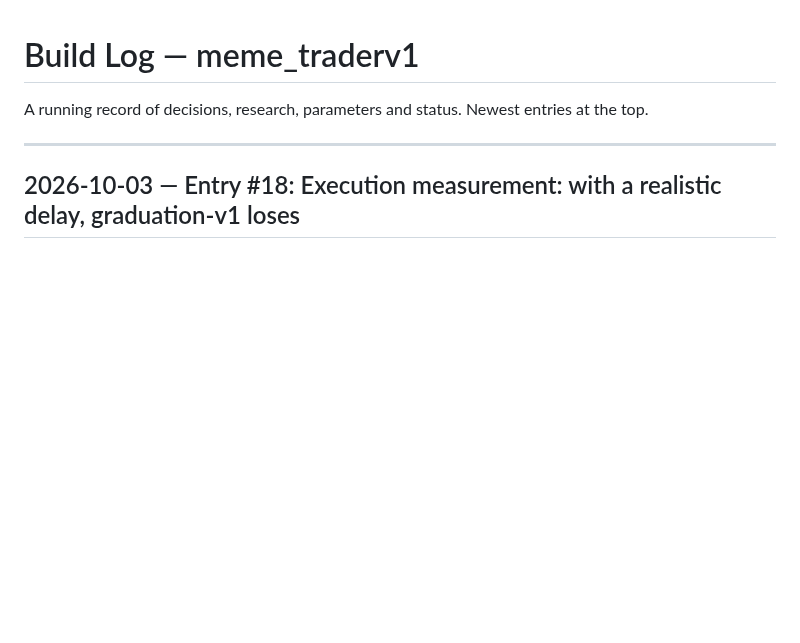
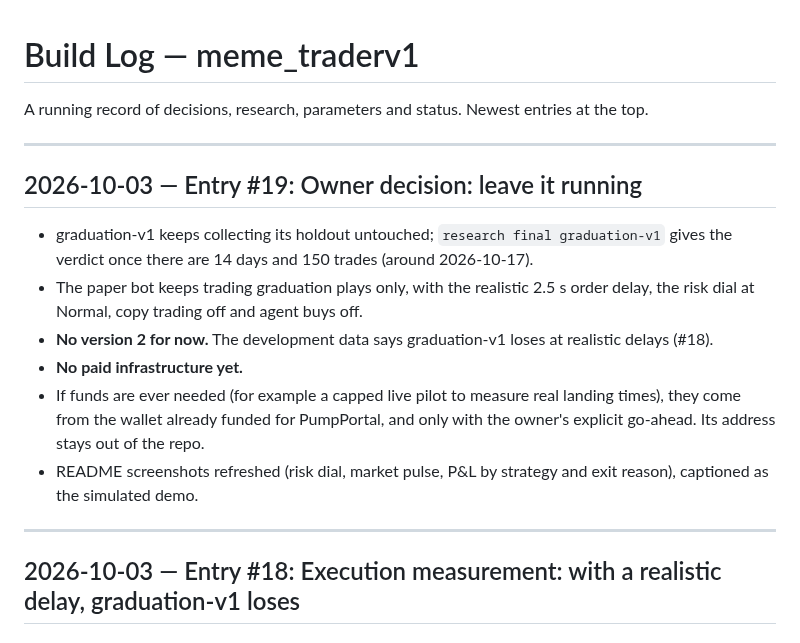
Before and after one commit to m3n4ce-dev/meme_traderv1, a Markdown page: docs/BUILD_LOG.md, the part around the change. Drawn GitHub-style; blank space fills up the shorter version.

```diff
--- a/docs/BUILD_LOG.md
+++ b/docs/BUILD_LOG.md
@@ -1,6 +1,17 @@
 # Build Log — meme_traderv1
 
 A running record of decisions, research, parameters and status. Newest entries at the top.
+
+---
+
+## 2026-10-03 — Entry #19: Owner decision: leave it running
+
+- graduation-v1 keeps collecting its holdout untouched; `research final graduation-v1` gives the verdict once there are 14 days and 150 trades (around 2026-10-17).
+- The paper bot keeps trading graduation plays only, with the realistic 2.5 s order delay, the risk dial at Normal, copy trading off and agent buys off.
+- **No version 2 for now.** The development data says graduation-v1 loses at realistic delays (#18).
+- **No paid infrastructure yet.**
+- If funds are ever needed (for example a capped live pilot to measure real landing times), they come from the wallet already funded for PumpPortal, and only with the owner's explicit go-ahead. Its address stays out of the repo.
+- README screenshots refreshed (risk dial, market pulse, P&L by strategy and exit reason), captioned as the simulated demo.
 
 ---
 
```
Also changed, not shown: README.md (+4 -2 lines), docs/img/analytics.png, docs/img/live.png.
